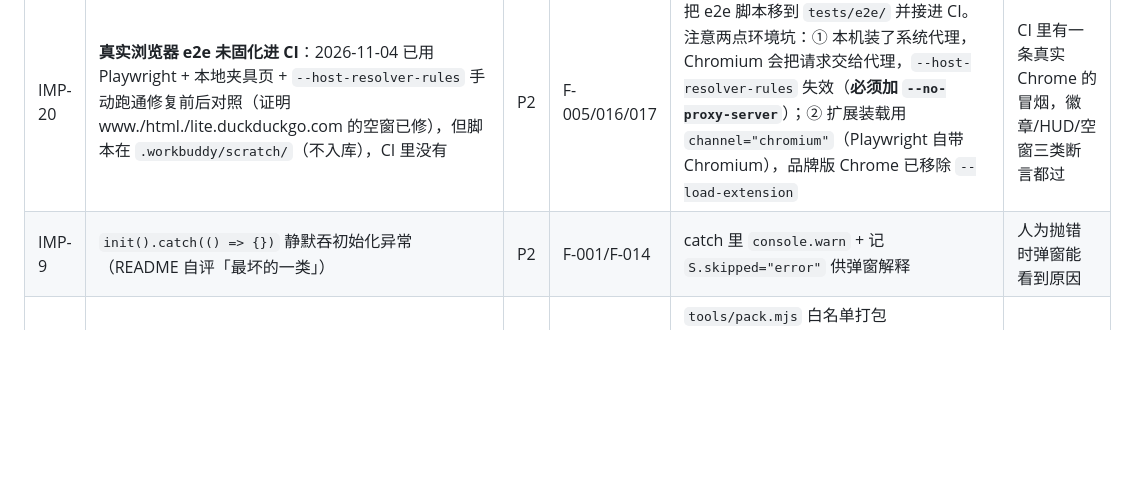
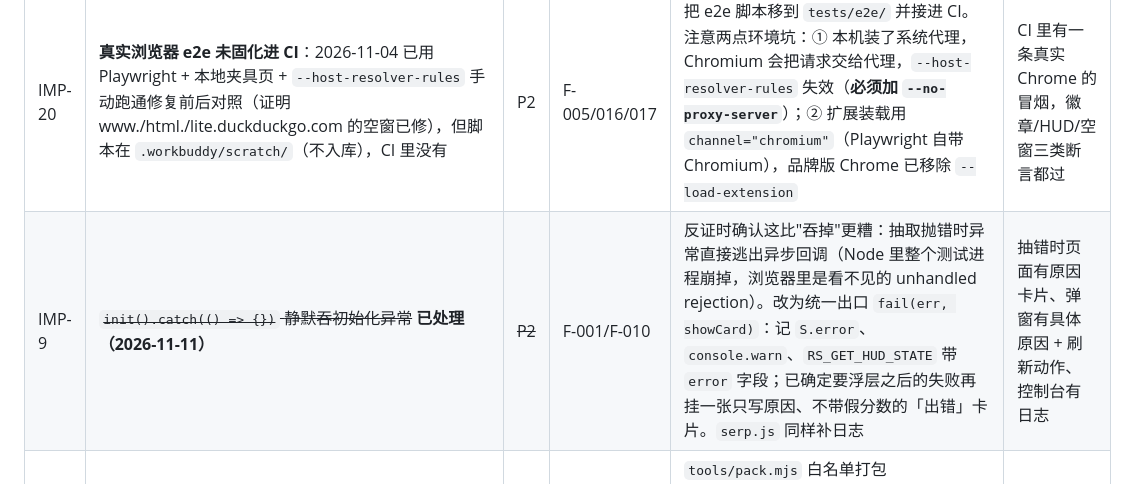
Before and after one commit to liyifan2004/browser-read-or-skip, a Markdown page: docs/IMPROVEMENTS.md, the part around one of its changes. Drawn GitHub-style; blank space fills up the shorter version.

```diff
--- a/docs/IMPROVEMENTS.md
+++ b/docs/IMPROVEMENTS.md
@@ -83,7 +83,7 @@
 | IMP-21 | **百度的 `summary-gap` / `content-gap` 会把发布日期混进摘要**：`[class*='summary-gap']` 取到的文本是「2025年11月6日 + 摘要正文」，`content-gap` 同理。摘要文本会原样发给模型，日期噪声会稀释语义判定 | P2 | F-005 | 已把 `summary-text`（唯一不带日期的那个）排为首选、`summary-gap` 降为次选。但**次选仍会带日期** —— 下轮可考虑取 `summary-text` 的**内层文本**而非容器文本，或对日期前缀做剥离 | 次选路径取到的文本不带日期前缀 |
 | IMP-19 | **Google ccTLD 覆盖不全**：只覆盖 com / com.hk / com.tw，其余 ccTLD（如 `www.google.co.jp`）结果页无徽章 | P3 | F-005 | 属**产品范围决策**而非缺陷（README 与账簿声明的就是三档）。若决定扩大，可直接复用同 fleet QuerySwitch 仓库里收录的 Chromium 官方 `kGoogleConfigs` 220 主机清单（`shared/constants.js` 的 `GOOGLE_CCDOMAINS`），加进 `engines.js` 的 `hosts` 即可 | 决策后要么补齐并写进 README，要么在 README 明说"仅支持这三档" |
 | IMP-20 | **真实浏览器 e2e 未固化进 CI**：2026-11-04 已用 Playwright + 本地夹具页 + `--host-resolver-rules` 手动跑通修复前后对照（证明 www./html./lite.duckduckgo.com 的空窗已修），但脚本在 `.workbuddy/scratch/`（不入库），CI 里没有 | P2 | F-005/016/017 | 把 e2e 脚本移到 `tests/e2e/` 并接进 CI。注意两点环境坑：① 本机装了系统代理，Chromium 会把请求交给代理，`--host-resolver-rules` 失效（**必须加 `--no-proxy-server`**）；② 扩展装载用 `channel="chromium"`（Playwright 自带 Chromium），品牌版 Chrome 已移除 `--load-extension` | CI 里有一条真实 Chrome 的冒烟，徽章/HUD/空窗三类断言都过 |
-| IMP-9 | `init().catch(() => {})` 静默吞初始化异常（README 自评「最坏的一类」） | P2 | F-001/F-014 | catch 里 `console.warn` + 记 `S.skipped="error"` 供弹窗解释 | 人为抛错时弹窗能看到原因 |
+| IMP-9 | ~~`init().catch(() => {})` 静默吞初始化异常~~ **已处理（2026-11-11）** | ~~P2~~ | F-001/F-010 | 反证时确认这比"吞掉"更糟：抽取抛错时异常直接逃出异步回调（Node 里整个测试进程崩掉，浏览器里是看不见的 unhandled rejection）。改为统一出口 `fail(err, showCard)`：记 `S.error`、`console.warn`、`RS_GET_HUD_STATE` 带 `error` 字段；已确定要浮层之后的失败再挂一张只写原因、不带假分数的「出错」卡片。`serp.js` 同样补日志 | 抽错时页面有原因卡片、弹窗有具体原因 + 刷新动作、控制台有日志 |
 | IMP-10 | ~~发布打包无自动化~~ **已处理（2026-11-02）** | ~~P2~~ | 发布 | `tools/pack.mjs` 白名单打包（manifest/src/icons/README/LICENSE）+ 结构自检；新增 `tests/cases/13-pack.test.mjs` 5 用例守住「密钥不进包 / manifest 引用齐全 / 无开发产物 / 体积 <1MB」 | 产出 zip 仅含运行必需文件 |
 | IMP-11 | `composite()`/`domainOf()`/`esc()` 多处重复实现（hud/popup/options/sw） | P3 | F-010 等 | 收敛进 `src/lib/`（如 `format.js`），各处引用 | 唯一实现，测试全绿 |
 | IMP-12 | 引擎选择器硬编码，改版需发版（uBlacklist SERPINFO 方向，R2） | P3 | F-005 | 引擎描述数据化（本地 JSON/常量表分离），逻辑与数据解耦 | 改选择器不动逻辑 |
```
Also changed, not shown: other parts of docs/IMPROVEMENTS.md (+1 -1 lines), docs/CHANGELOG_DEV.md (+53 -0 lines), docs/FEATURE_LEDGER.md (+5 -5 lines).
